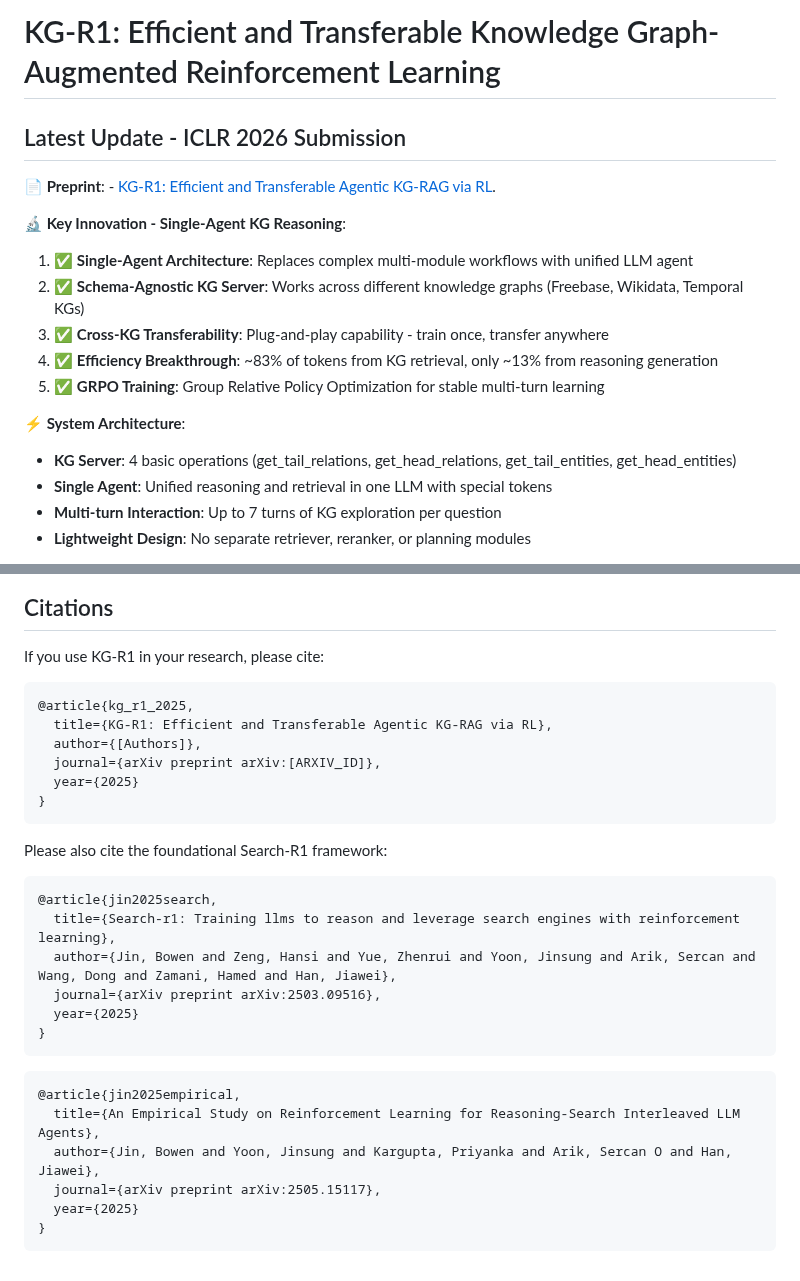
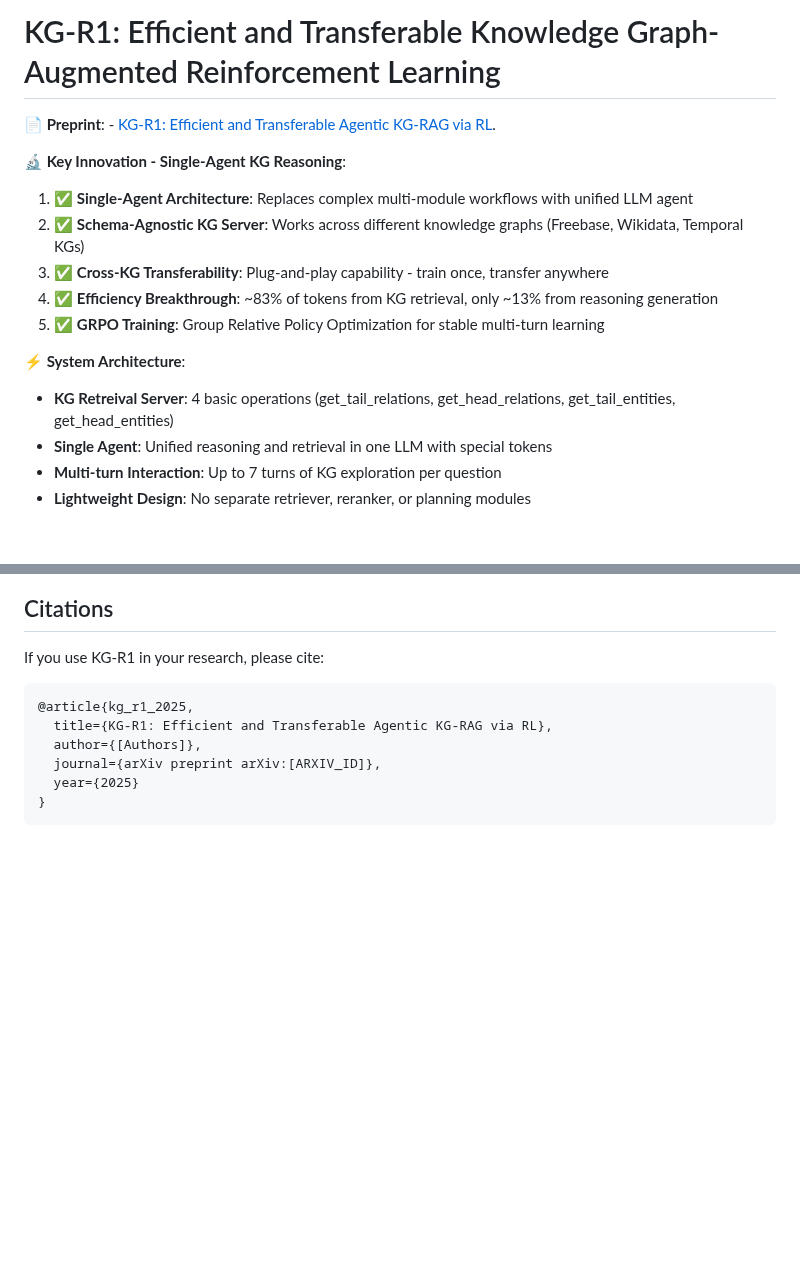
Before and after one commit to Jinyeop3110/KG-R1, a Markdown page: README.md, 2 parts joined by grey strips. GitHub-like rendering; blank space fills up the shorter version.

Commit message:
Update README to remove ICLR 2026 submission details
Removed outdated section on latest updates and citations.

````diff
--- a/README.md
+++ b/README.md
@@ -1,6 +1,4 @@
 # KG-R1: Efficient and Transferable Knowledge Graph-Augmented Reinforcement Learning
-
-## Latest Update - ICLR 2026 Submission
 
 **📄 Preprint**: - [KG-R1: Efficient and Transferable Agentic KG-RAG via RL](https://arxiv.org/pdf/2509.26383v1).
 
@@ -12,7 +10,7 @@
 5. ✅ **GRPO Training**: Group Relative Policy Optimization for stable multi-turn learning
 
 **⚡ System Architecture**:
-- **KG Server**: 4 basic operations (get_tail_relations, get_head_relations, get_tail_entities, get_head_entities)
+- **KG Retreival Server**: 4 basic operations (get_tail_relations, get_head_relations, get_tail_entities, get_head_entities)
 - **Single Agent**: Unified reasoning and retrieval in one LLM with special tokens
 - **Multi-turn Interaction**: Up to 7 turns of KG exploration per question
 - **Lightweight Design**: No separate retriever, reranker, or planning modules
@@ -382,23 +380,3 @@ If you use KG-R1 in your research, please cite:
   year={2025}
 }
 ```
-
-Please also cite the foundational Search-R1 framework:
-
-```bibtex
-@article{jin2025search,
-  title={Search-r1: Training llms to reason and leverage search engines with reinforcement learning},
-  author={Jin, Bowen and Zeng, Hansi and Yue, Zhenrui and Yoon, Jinsung and Arik, Sercan and Wang, Dong and Zamani, Hamed and Han, Jiawei},
-  journal={arXiv preprint arXiv:2503.09516},
-  year={2025}
-}
-```
-
-```bibtex
-@article{jin2025empirical,
-  title={An Empirical Study on Reinforcement Learning for Reasoning-Search Interleaved LLM Agents},
-  author={Jin, Bowen and Yoon, Jinsung and Kargupta, Priyanka and Arik, Sercan O and Han, Jiawei},
-  journal={arXiv preprint arXiv:2505.15117},
-  year={2025}
-}
-```
````
